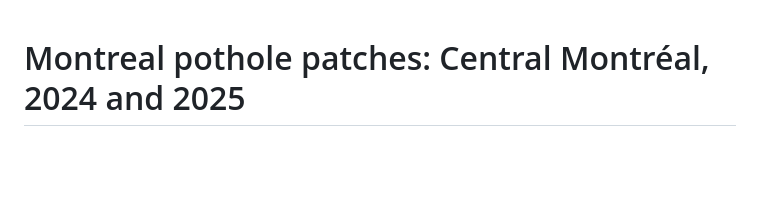
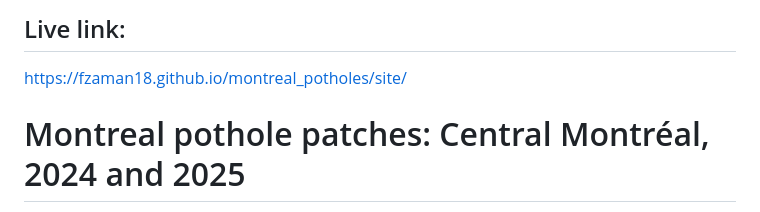
Before and after one commit to fzaman18/montreal_potholes, a Markdown page: README.md, the part around the change. Drawn GitHub-style; blank space fills up the shorter version.

Commit message:
Add live link to project in README
Added live link to the README for easy access.

```diff
--- a/README.md
+++ b/README.md
@@ -1,3 +1,6 @@
+## Live link:
+https://fzaman18.github.io/montreal_potholes/site/
+
 # Montreal pothole patches: Central Montréal, 2024 and 2025
 
 GEOG 464 Programming for Geospatial Technologies, Fall 2026. A2 MVP. Fariha Zaman.
```
